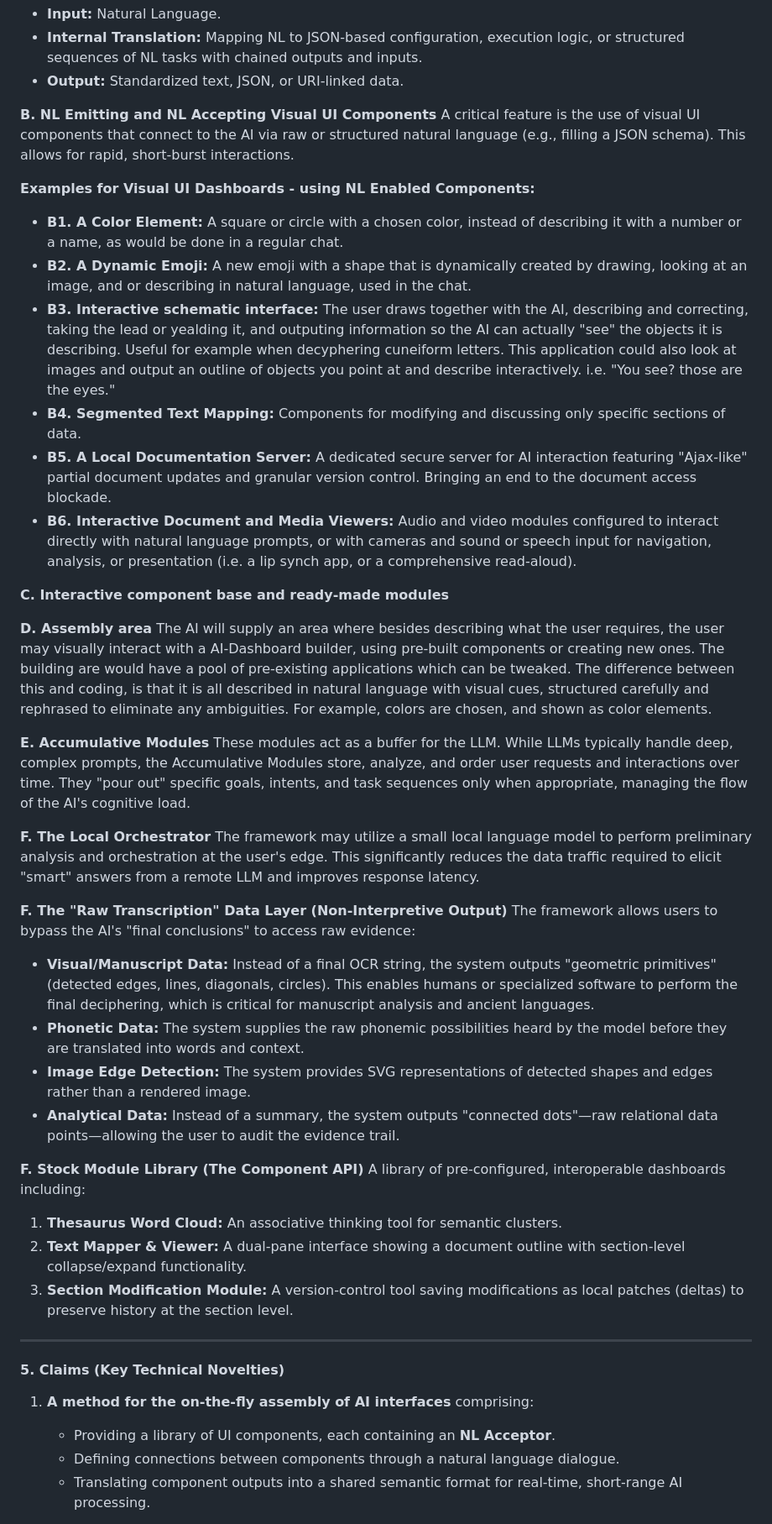
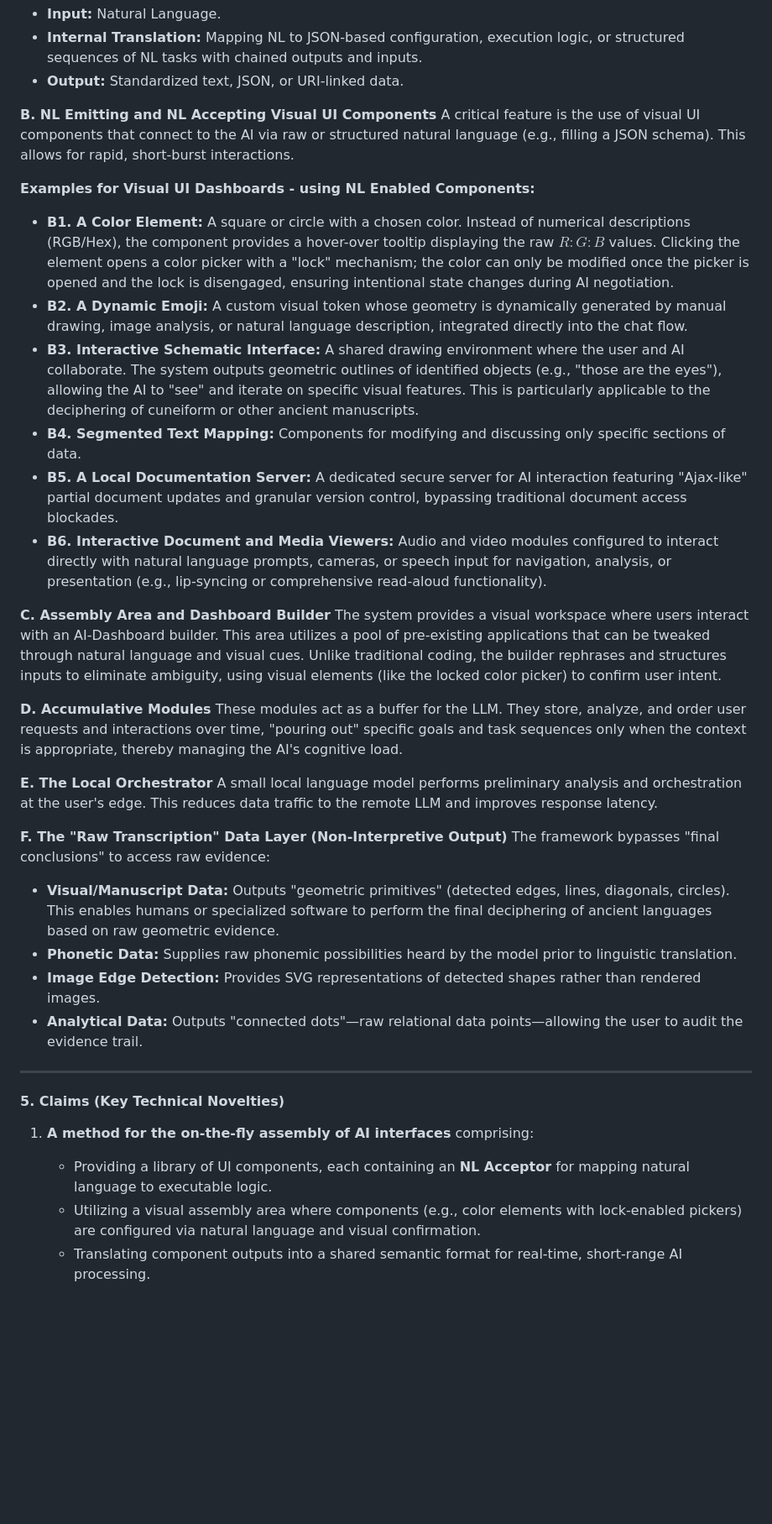
Before and after one commit to pashute/aiDash, a Markdown page: patent.md, the part around one of its changes. Shown at 84% size. GitHub-like rendering; blank space fills up the shorter version.

Commit message:
Update patent document to version 0.02
Updated version number and refined descriptions for UI components and system features. Enhanced clarity in claims and technical novelties.

```diff
--- a/patent.md
+++ b/patent.md
@@ -33,48 +33,37 @@ Each module within the framework includes a dedicated translation layer that rec
 **B. NL Emitting and NL Accepting Visual UI Components**
 A critical feature is the use of visual UI components that connect to the AI via raw or structured natural language (e.g., filling a JSON schema). This allows for rapid, short-burst interactions.
 
-
 **Examples for Visual UI Dashboards - using NL Enabled Components:**
 
-* **B1. A Color Element:** A square or circle with a chosen color, instead of describing it with a number or a name, as would be done in a regular chat.
-* **B2. A Dynamic Emoji:** A new emoji with a shape that is dynamically created by drawing, looking at an image, and or describing in natural language, used in the chat.
-* **B3. Interactive schematic interface:** The user draws together with the AI, describing and correcting, taking the lead or yealding it, and outputing information so the AI can actually "see" the objects it is describing.  Useful for example when decyphering cuneiform letters.
-This application could also look at images and output an outline of objects you point at and describe interactively. i.e. "You see? those are the eyes."
+* **B1. A Color Element:** A square or circle with a chosen color. Instead of numerical descriptions (RGB/Hex), the component provides a hover-over tooltip displaying the raw $R:G:B$ values. Clicking the element opens a color picker with a "lock" mechanism; the color can only be modified once the picker is opened and the lock is disengaged, ensuring intentional state changes during AI negotiation.
+* **B2. A Dynamic Emoji:** A custom visual token whose geometry is dynamically generated by manual drawing, image analysis, or natural language description, integrated directly into the chat flow.
+* **B3. Interactive Schematic Interface:** A shared drawing environment where the user and AI collaborate. The system outputs geometric outlines of identified objects (e.g., "those are the eyes"), allowing the AI to "see" and iterate on specific visual features. This is particularly applicable to the deciphering of cuneiform or other ancient manuscripts.
 * **B4. Segmented Text Mapping:** Components for modifying and discussing only specific sections of data.
-* **B5. A Local Documentation Server:** A dedicated secure server for AI interaction featuring "Ajax-like" partial document updates and granular version control. Bringing an end to the document access blockade.
-* **B6. Interactive Document and Media Viewers:** Audio and video modules configured to interact directly with natural language prompts, or with cameras and sound or speech input for navigation, analysis, or presentation (i.e. a lip synch app, or a comprehensive read-aloud).
+* **B5. A Local Documentation Server:** A dedicated secure server for AI interaction featuring "Ajax-like" partial document updates and granular version control, bypassing traditional document access blockades.
+* **B6. Interactive Document and Media Viewers:** Audio and video modules configured to interact directly with natural language prompts, cameras, or speech input for navigation, analysis, or presentation (e.g., lip-syncing or comprehensive read-aloud functionality).
 
+**C. Assembly Area and Dashboard Builder**
+The system provides a visual workspace where users interact with an AI-Dashboard builder. This area utilizes a pool of pre-existing applications that can be tweaked through natural language and visual cues. Unlike traditional coding, the builder rephrases and structures inputs to eliminate ambiguity, using visual elements (like the locked color picker) to confirm user intent.
 
-**C. Interactive component base and ready-made modules**
+**D. Accumulative Modules**
+These modules act as a buffer for the LLM. They store, analyze, and order user requests and interactions over time, "pouring out" specific goals and task sequences only when the context is appropriate, thereby managing the AI's cognitive load.
 
-**D. Assembly area**
-The AI will supply an area where besides describing what the user requires, the user may visually interact with a AI-Dashboard builder, using pre-built components or creating new ones. The building are would have a pool of pre-existing applications which can be tweaked. The difference between this and coding, is that it is all described in natural language with visual cues, structured carefully and rephrased to eliminate any ambiguities. For example, colors are chosen, and shown as color elements.
-
-**E. Accumulative Modules**
-These modules act as a buffer for the LLM. While LLMs typically handle deep, complex prompts, the Accumulative Modules store, analyze, and order user requests and interactions over time. They "pour out" specific goals, intents, and task sequences only when appropriate, managing the flow of the AI's cognitive load.
-
-**F. The Local Orchestrator**
-The framework may utilize a small local language model to perform preliminary analysis and orchestration at the user's edge. This significantly reduces the data traffic required to elicit "smart" answers from a remote LLM and improves response latency.
+**E. The Local Orchestrator**
+A small local language model performs preliminary analysis and orchestration at the user's edge. This reduces data traffic to the remote LLM and improves response latency.
 
 **F. The "Raw Transcription" Data Layer (Non-Interpretive Output)**
-The framework allows users to bypass the AI's "final conclusions" to access raw evidence:
-* **Visual/Manuscript Data:** Instead of a final OCR string, the system outputs "geometric primitives" (detected edges, lines, diagonals, circles). This enables humans or specialized software to perform the final deciphering, which is critical for manuscript analysis and ancient languages.
-* **Phonetic Data:** The system supplies the raw phonemic possibilities heard by the model before they are translated into words and context.
-* **Image Edge Detection:** The system provides SVG representations of detected shapes and edges rather than a rendered image.
-* **Analytical Data:** Instead of a summary, the system outputs "connected dots"—raw relational data points—allowing the user to audit the evidence trail.
-
-**F. Stock Module Library (The Component API)**
-A library of pre-configured, interoperable dashboards including:
-1.  **Thesaurus Word Cloud:** An associative thinking tool for semantic clusters.
-2.  **Text Mapper & Viewer:** A dual-pane interface showing a document outline with section-level collapse/expand functionality.
-3.  **Section Modification Module:** A version-control tool saving modifications as local patches (deltas) to preserve history at the section level.
+The framework bypasses "final conclusions" to access raw evidence:
+* **Visual/Manuscript Data:** Outputs "geometric primitives" (detected edges, lines, diagonals, circles). This enables humans or specialized software to perform the final deciphering of ancient languages based on raw geometric evidence.
+* **Phonetic Data:** Supplies raw phonemic possibilities heard by the model prior to linguistic translation.
+* **Image Edge Detection:** Provides SVG representations of detected shapes rather than rendered images.
+* **Analytical Data:** Outputs "connected dots"—raw relational data points—allowing the user to audit the evidence trail.
 
 ---
 
 #### 5. Claims (Key Technical Novelties)
 
-1.  **A method for the on-the-fly assembly of AI interfaces** comprising:
-    * Providing a library of UI components, each containing an **NL Acceptor**.
-    * Defining connections between components through a natural language dialogue.
+1. **A method for the on-the-fly assembly of AI interfaces** comprising:
+    * Providing a library of UI components, each containing an **NL Acceptor** for mapping natural language to executable logic.
+    * Utilizing a visual assembly area where components (e.g., color elements with lock-enabled pickers) are configured via natural language and visual confirmation.
     * Translating component outputs into a shared semantic format for real-time, short-range AI processing.
 
```
Also changed, not shown: other parts of patent.md (+12 -8 lines).
